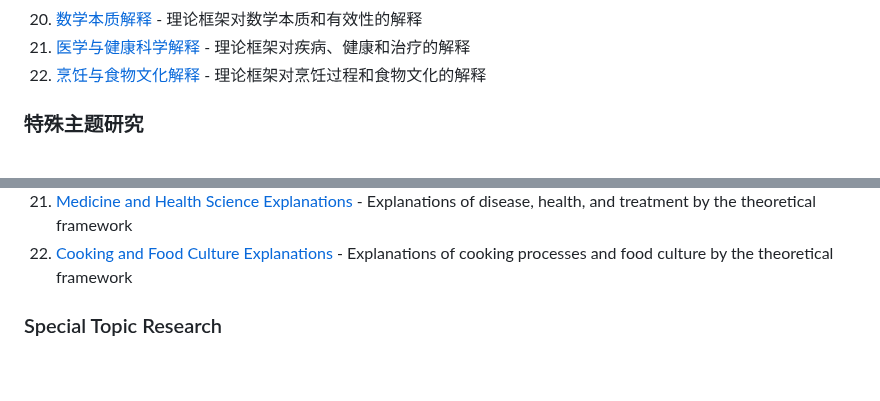
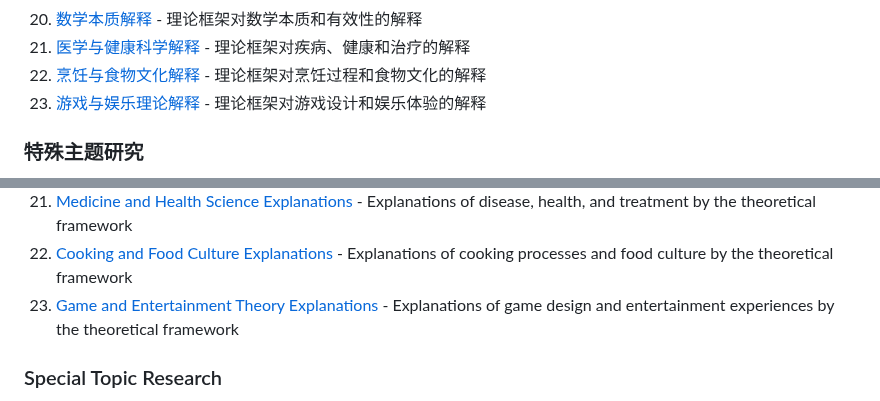
Before and after one commit to loning/universe, a Markdown page: README.md, 2 parts joined by grey strips. GitHub-like rendering; blank space fills up the shorter version.

```diff
--- a/README.md
+++ b/README.md
@@ -61,6 +61,7 @@
 20. [数学本质解释](theories/mathematics_nature_explanations.md) - 理论框架对数学本质和有效性的解释
 21. [医学与健康科学解释](theories/medicine_health_explanations.md) - 理论框架对疾病、健康和治疗的解释
 22. [烹饪与食物文化解释](theories/cooking_food_explanations.md) - 理论框架对烹饪过程和食物文化的解释
+23. [游戏与娱乐理论解释](theories/game_entertainment_explanations.md) - 理论框架对游戏设计和娱乐体验的解释
 
 ### 特殊主题研究
 1. [宇宙结构](theories/universe_structure.md) - 基于量子经典二元论的宇宙结构模型
@@ -141,6 +142,7 @@ Welcome to the official repository of the Quantum-Classical Dualism theoretical
 20. [Mathematics Nature Explanations](theories/mathematics_nature_explanations.md) - Explanations of the nature and effectiveness of mathematics by the theoretical framework
 21. [Medicine and Health Science Explanations](theories/medicine_health_explanations.md) - Explanations of disease, health, and treatment by the theoretical framework
 22. [Cooking and Food Culture Explanations](theories/cooking_food_explanations.md) - Explanations of cooking processes and food culture by the theoretical framework
+23. [Game and Entertainment Theory Explanations](theories/game_entertainment_explanations.md) - Explanations of game design and entertainment experiences by the theoretical framework
 
 ### Special Topic Research
 1. [Universe Structure](theories/universe_structure.md) - Universe structure model based on Quantum-Classical Dualism
```
Also changed, not shown: theories/game_entertainment_explanations.md (added, +303 -0 lines), update_history.md (+20 -0 lines).
